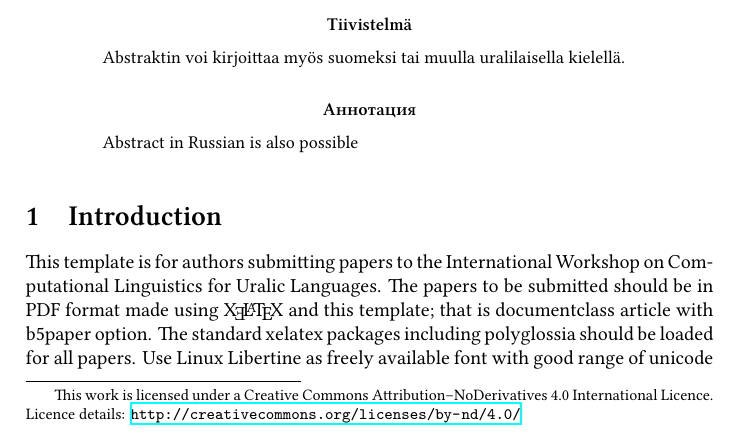
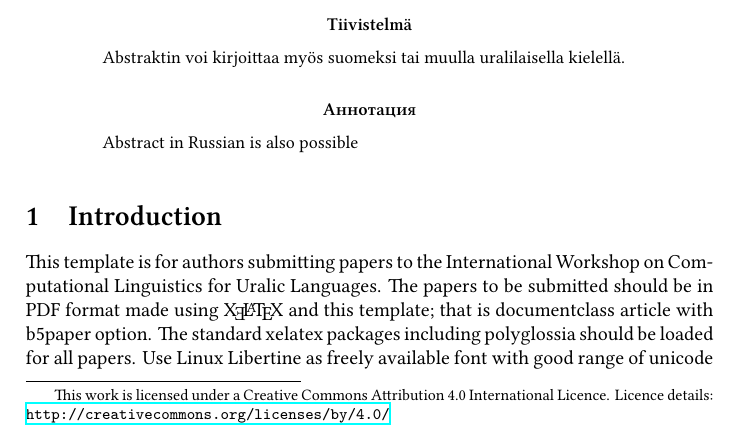
Before and after one commit to acl-sigur/iwclul-latex, a LaTeX paper (iwclul-template.tex): part of page 1 of 3, cut so that both start at the same text. Compiled offline with XeLaTeX.

Commit message:
change licence to by-ca

```diff
--- a/iwclul-template.tex
+++ b/iwclul-template.tex
@@ -27,9 +27,9 @@
 \fi
 
 \title{Template for IWCLUL 2017 Workshop Proceedings\blfootnote{
-    This work is licensed under a Creative Commons Attribution–NoDerivatives
+    This work is licensed under a Creative Commons Attribution
     4.0 International Licence.  Licence details:
-    \url{http://creativecommons.org/licenses/by-nd/4.0/}
+    \url{http://creativecommons.org/licenses/by/4.0/}
 }
 }
 
```
